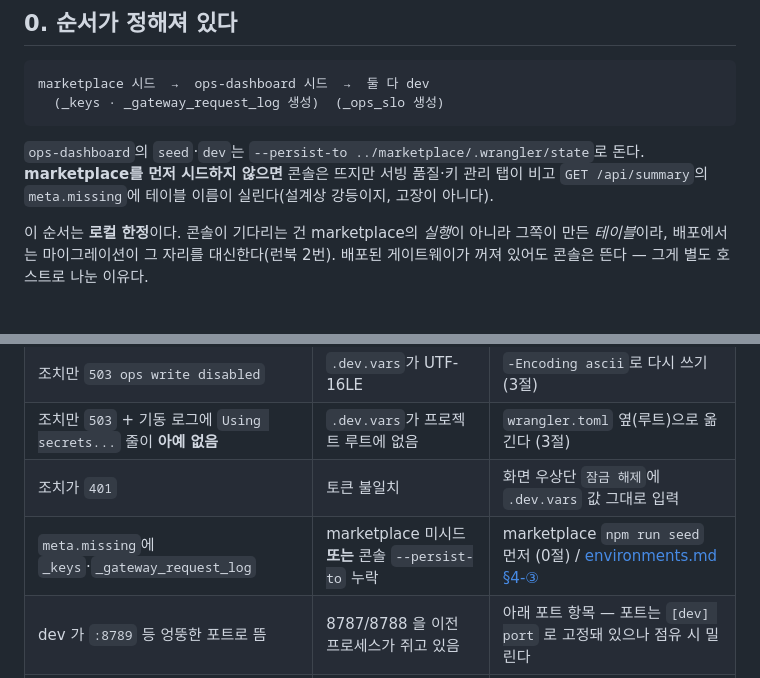
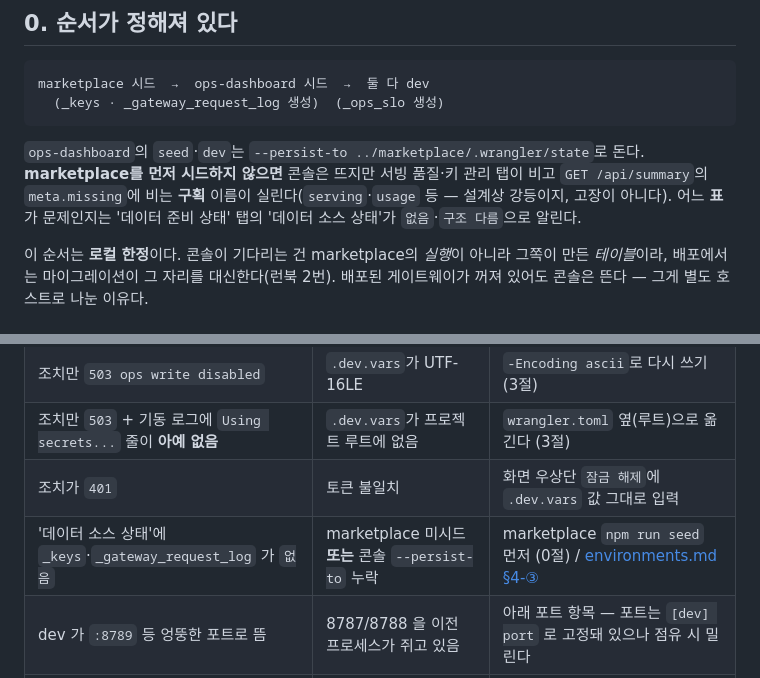
Before and after one commit to ASAC-DE-bigkk/ASK-Seoul-Serving, a Markdown page: docs/setup.md, 2 parts joined by grey strips. GitHub-like rendering.

Commit message:
docs(setup): meta.missing 은 구획 이름이지 표 이름이 아니다 (#58 리뷰)
@Exisign 이 #58 리뷰에서 짚어 준 두 줄. 이름이 아니라 **기전 서술이 틀렸다.**

`meta.missing` 은 비는 **구획**을 담는다(`pipeline`·`runs`·`serving`·`publication`
·`usage`). 표 이름은 소스 진단(`SOURCES`)이 `읽힘`/`구조 다름`/`없음` 으로 낸다.

- `L51`  "테이블 이름이 실린다" → 구획 이름 + 표는 '데이터 소스 상태'가 알린다
- `L252` 증상을 `meta.missing` 에서 **'데이터 소스 상태' `없음`** 으로

`L194`(`meta.missing` 이 `[]` 면 정상)는 지금도 맞아 그대로 뒀다.

원래 콘솔 몫이라고 하셨지만 #57 이 이미 머지돼 그 창구가 닫혔고, `docs/setup.md`
는 게이트웨이와 **공동 관리**라 이 PR 이 같이 가져간다. 화면 문구는 실제 라벨을
확인해 맞췄다(`SRC_STATE`: 읽힘 · 구조 다름 · 없음).

Co-Authored-By: Claude Opus 5 <noreply@anthropic.com>

```diff
--- a/docs/setup.md
+++ b/docs/setup.md
@@ -48,7 +48,9 @@ marketplace 시드  →  ops-dashboard 시드  →  둘 다 dev
 
 `ops-dashboard`의 `seed`·`dev`는 `--persist-to ../marketplace/.wrangler/state`로 돈다.
 **marketplace를 먼저 시드하지 않으면** 콘솔은 뜨지만 서빙 품질·키 관리 탭이 비고
-`GET /api/summary`의 `meta.missing`에 테이블 이름이 실린다(설계상 강등이지, 고장이 아니다).
+`GET /api/summary`의 `meta.missing`에 비는 **구획** 이름이 실린다(`serving`·`usage` 등 —
+설계상 강등이지, 고장이 아니다). 어느 **표**가 문제인지는 '데이터 준비 상태' 탭의
+'데이터 소스 상태'가 `없음`·`구조 다름`으로 알린다.
 
 이 순서는 **로컬 한정**이다. 콘솔이 기다리는 건 marketplace의 *실행*이 아니라 그쪽이 만든
 *테이블*이라, 배포에서는 마이그레이션이 그 자리를 대신한다(런북 2번). 배포된 게이트웨이가
@@ -249,7 +251,7 @@ curl -s -X POST -H "X-Trino-User: ops" -H "Content-Type: text/plain" \
 | 조치만 `503 ops write disabled` | `.dev.vars`가 UTF-16LE | `-Encoding ascii`로 다시 쓰기 (3절) |
 | 조치만 `503` + 기동 로그에 `Using secrets...` 줄이 **아예 없음** | `.dev.vars`가 프로젝트 루트에 없음 | `wrangler.toml` 옆(루트)으로 옮긴다 (3절) |
 | 조치가 `401` | 토큰 불일치 | 화면 우상단 `잠금 해제`에 `.dev.vars` 값 그대로 입력 |
-| `meta.missing`에 `_keys`·`_gateway_request_log` | marketplace 미시드 **또는** 콘솔 `--persist-to` 누락 | marketplace `npm run seed` 먼저 (0절) / [environments.md §4-③](environments.md) |
+| '데이터 소스 상태'에 `_keys`·`_gateway_request_log` 가 `없음` | marketplace 미시드 **또는** 콘솔 `--persist-to` 누락 | marketplace `npm run seed` 먼저 (0절) / [environments.md §4-③](environments.md) |
 | dev 가 `:8789` 등 엉뚱한 포트로 뜸 | 8787/8788 을 이전 프로세스가 쥐고 있음 | 아래 포트 항목 — 포트는 `[dev] port` 로 고정돼 있으나 점유 시 밀린다 |
 | `npm run seed`가 `&&`에서 멈춤 | npm의 script-shell이 PowerShell로 잡힘 | `npm config delete script-shell` |
 | `Address already in use :8787/:8788` | 이전 dev가 살아 있음 | `Get-Process workerd \| Stop-Process -Force` (전부 정리) |
```
